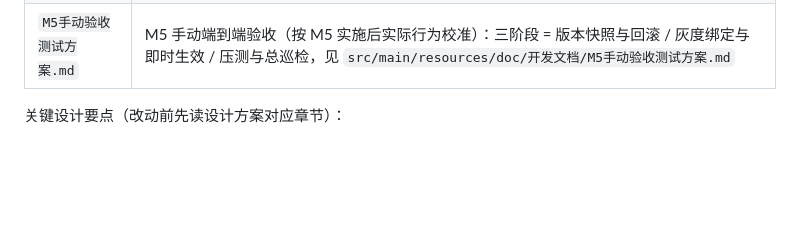
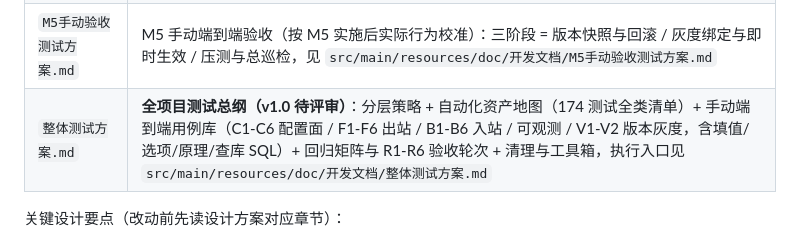
Before and after one commit to HelloWorldKing1/apicenter, a Markdown page: CLAUDE.md, the part around the change. GitHub-like rendering; blank space fills up the shorter version.

Commit message:
docs(test): 新增整体测试方案总纲（v1.0 待评审）
- 分层测试策略与原理、功能地图、环境数据与用例隔离规则
- 自动化资产地图：174 测试全类清单（M1 22 / M2 23 / M3 62 / M4 57 / M5 10）
- 手动端到端用例库：C1-C6 配置面 / F1-F6 出站 / B1-B6 入站 /
  可观测告警 / V1-V2 版本灰度，逐项含填值/选项/原理/查库 SQL
- 回归矩阵与 R1-R6 验收轮次、缺陷管理约定、收尾清理 SQL、枚举与 curl 工具箱

```diff
--- a/CLAUDE.md
+++ b/CLAUDE.md
@@ -49,6 +49,7 @@
 | `M5开发计划.md` | **M5 编码依据（2026-09-04 一轮 + 2026-09-07 二轮修订；M5.1/M5.2 已实施，M5.3 待压测）**：D-M5-1 接口版本快照与回滚 / D-M5-2 适配器灰度绑定 + 解析时机上移 + 链缓存事件失效 + 停用即回退 / D-M5-3 压测调优与生产加固；总盘 9 人日；前置 = M4 出口 |
 | `M4手动验收测试方案.md` | M4 手动端到端验收（约 35 分钟，按实施后实际行为校准）：三阶段 = 可观测 / 熔断与对账 / 死信·告警·限流，stub 随仓库 `src/test/resources/m4-manual-stubs/`；M2/M3 同名方案同目录 |
 | `M5手动验收测试方案.md` | M5 手动端到端验收（按 M5 实施后实际行为校准）：三阶段 = 版本快照与回滚 / 灰度绑定与即时生效 / 压测与总巡检，见 `src/main/resources/doc/开发文档/M5手动验收测试方案.md` |
+| `整体测试方案.md` | **全项目测试总纲（v1.0 待评审）**：分层策略 + 自动化资产地图（174 测试全类清单）+ 手动端到端用例库（C1-C6 配置面 / F1-F6 出站 / B1-B6 入站 / 可观测 / V1-V2 版本灰度，含填值/选项/原理/查库 SQL）+ 回归矩阵与 R1-R6 验收轮次 + 清理与工具箱，执行入口见 `src/main/resources/doc/开发文档/整体测试方案.md` |
 
 关键设计要点（改动前先读设计方案对应章节）：
 
```
Also changed, not shown: 1 other file.
